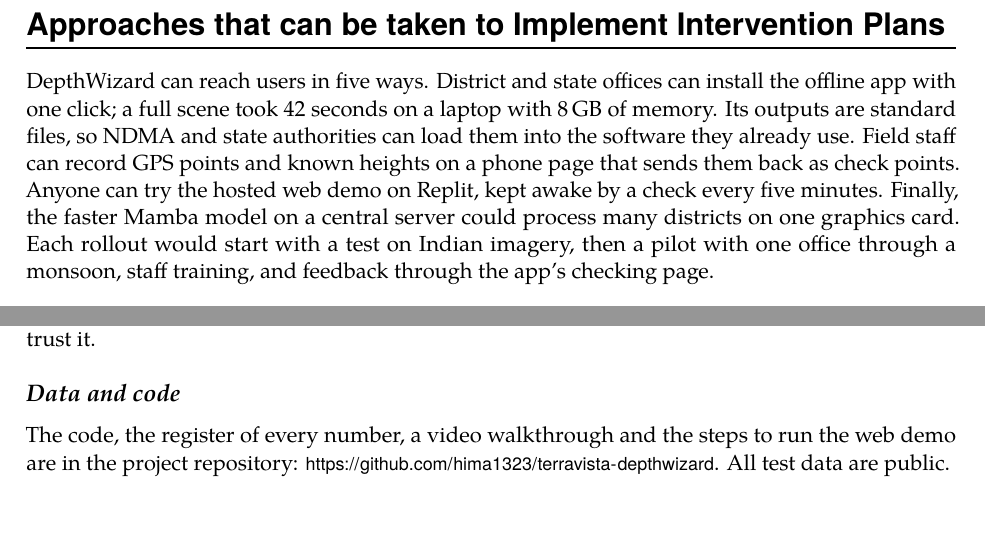
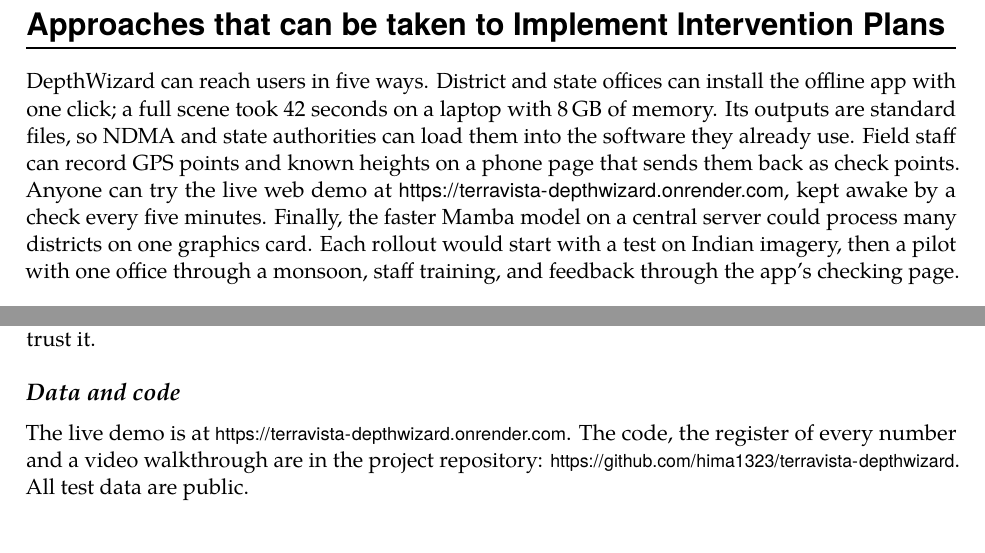
Before and after one commit to hima1323/terravista-depthwizard, a LaTeX paper (report/paper/paper.tex): two parts of pages 10 and 16 of 17, joined at a grey line, cut so that both start at the same text. Compiled offline with pdfLaTeX.

Commit message:
Live demo on Render: link in README and report; keep-alive pings it every 5 minutes by default

```diff
--- a/report/paper/paper.tex
+++ b/report/paper/paper.tex
@@ -400,7 +400,7 @@
 \psection{Approaches that can be taken to Implement Intervention Plans}{}
 \label{sec:approaches}
 
-DepthWizard can reach users in five ways. District and state offices can install the offline app with one click; a full scene took 42 seconds on a laptop with 8\,GB of memory. Its outputs are standard files, so NDMA and state authorities can load them into the software they already use. Field staff can record GPS points and known heights on a phone page that sends them back as check points. Anyone can try the hosted web demo on Replit, kept awake by a check every five minutes. Finally, the faster Mamba model on a central server could process many districts on one graphics card. Each rollout would start with a test on Indian imagery, then a pilot with one office through a monsoon, staff training, and feedback through the app's checking page.
+DepthWizard can reach users in five ways. District and state offices can install the offline app with one click; a full scene took 42 seconds on a laptop with 8\,GB of memory. Its outputs are standard files, so NDMA and state authorities can load them into the software they already use. Field staff can record GPS points and known heights on a phone page that sends them back as check points. Anyone can try the live web demo at \url{https://terravista-depthwizard.onrender.com}, kept awake by a check every five minutes. Finally, the faster Mamba model on a central server could process many districts on one graphics card. Each rollout would start with a test on Indian imagery, then a pilot with one office through a monsoon, staff training, and feedback through the app's checking page.
 
 % =====================================================================
 \psection{Possible Constraints and Barriers to Implementation; Design Issues}{}
@@ -591,7 +591,7 @@
 One satellite photograph, with free ground data and NASA's lasers, gives a 3D height map that disaster teams can use offline and check. DepthWizard beats simple guesses on every height test, halves the ground error in Indian towns, and maps a real Indian flood from public data. Our Mamba model is nine times smaller and five times faster; making it as accurate is the next job. Very tall buildings and forests remain hard, and every result carries its error so users know where to trust it.
 
 \subsection*{Data and code}
-The code, the register of every number, a video walkthrough and the steps to run the web demo are in the project repository: {\small\url{https://github.com/hima1323/terravista-depthwizard}}. All test data are public.
+The live demo is at {\small\url{https://terravista-depthwizard.onrender.com}}. The code, the register of every number and a video walkthrough are in the project repository: {\small\url{https://github.com/hima1323/terravista-depthwizard}}. All test data are public.
 
 % =====================================================================
 \psection{Contribution of Each Student of the Group to Complete the Assignment}{}
```
Also changed, not shown: .github/workflows/keepalive.yml (+2 -2 lines), README.md, 1 other file.
